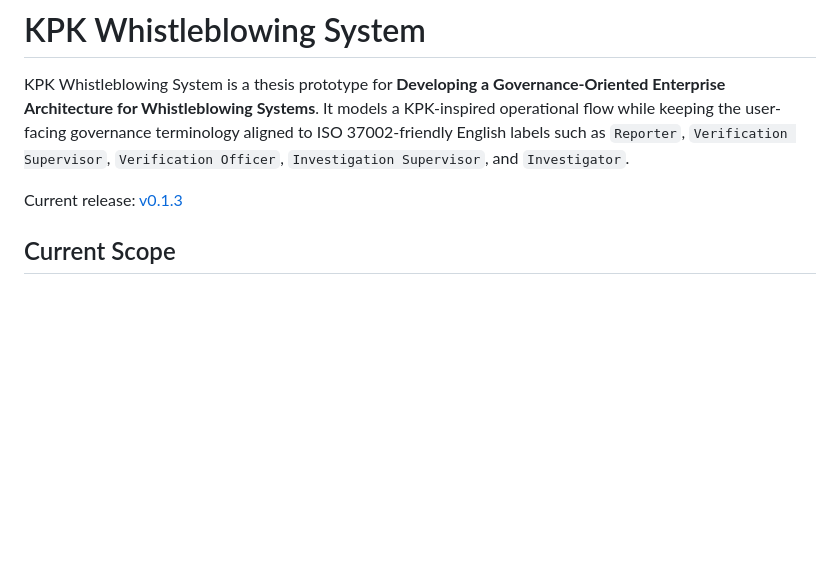
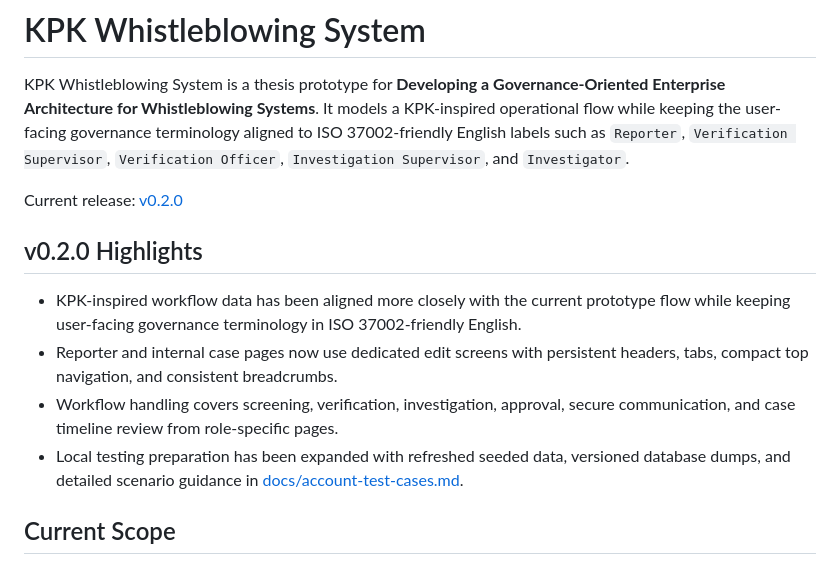
Before and after one commit to aidilikbar/wbs-thesis, a Markdown page: README.md, the part around the change. Rendered like a GitHub page; blank space fills up the shorter version.

```diff
--- a/README.md
+++ b/README.md
@@ -2,7 +2,14 @@
 
 KPK Whistleblowing System is a thesis prototype for **Developing a Governance-Oriented Enterprise Architecture for Whistleblowing Systems**. It models a KPK-inspired operational flow while keeping the user-facing governance terminology aligned to ISO 37002-friendly English labels such as `Reporter`, `Verification Supervisor`, `Verification Officer`, `Investigation Supervisor`, and `Investigator`.
 
-Current release: [v0.1.3](https://github.com/aidilikbar/wbs-thesis/releases/tag/v0.1.3)
+Current release: [v0.2.0](https://github.com/aidilikbar/wbs-thesis/releases/tag/v0.2.0)
+
+## v0.2.0 Highlights
+
+- KPK-inspired workflow data has been aligned more closely with the current prototype flow while keeping user-facing governance terminology in ISO 37002-friendly English.
+- Reporter and internal case pages now use dedicated edit screens with persistent headers, tabs, compact top navigation, and consistent breadcrumbs.
+- Workflow handling covers screening, verification, investigation, approval, secure communication, and case timeline review from role-specific pages.
+- Local testing preparation has been expanded with refreshed seeded data, versioned database dumps, and detailed scenario guidance in [docs/account-test-cases.md](/Users/mbp13m2-003/development/utwente/wbs-thesis/docs/account-test-cases.md).
 
 ## Current Scope
 
```
